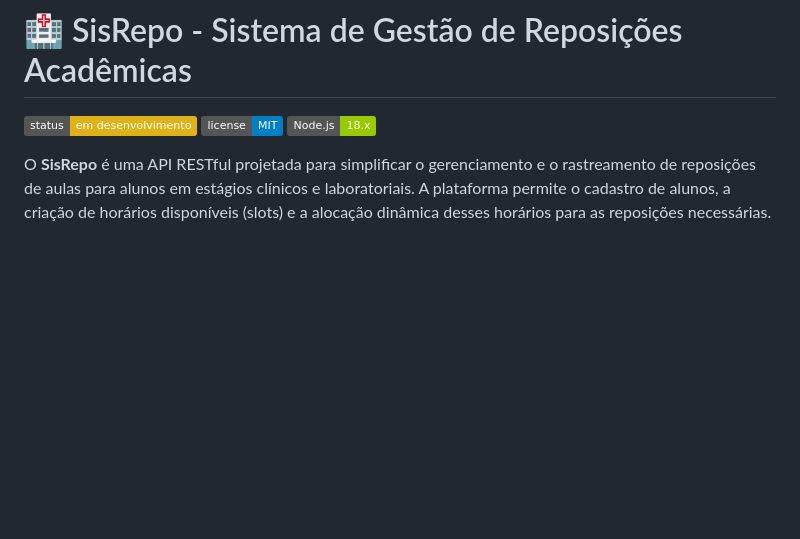
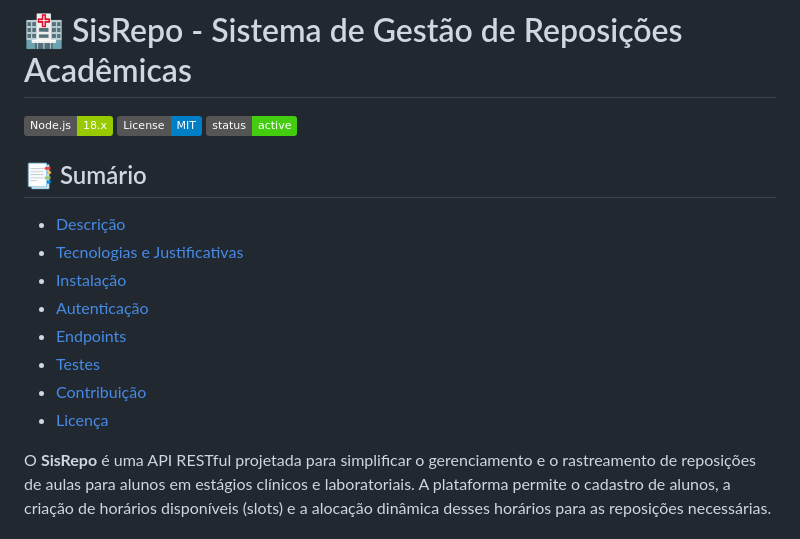
Before and after one commit to pholiveira-dev/sisrepo, a Markdown page: README.md, the part around the change. Drawn GitHub-style; badges without logos; blank space fills up the shorter version.

```diff
--- a/README.md
+++ b/README.md
@@ -1,8 +1,19 @@
 # 🏥 SisRepo - Sistema de Gestão de Reposições Acadêmicas
 
-![Badge de Status](https://img.shields.io/badge/status-em%20desenvolvimento-yellow)
-![Badge de Licença](https://img.shields.io/badge/license-MIT-blue)
-![Badge do Node.js](https://img.shields.io/badge/Node.js-18.x-green)
+![Node.js](https://img.shields.io/badge/Node.js-18.x-green?logo=node.js)
+![License: MIT](https://img.shields.io/badge/License-MIT-blue.svg)
+![Status](https://img.shields.io/badge/status-active-success)
+
+## 📑 Sumário
+- [Descrição](#-sisrepo---sistema-de-gestão-de-reposições-acadêmicas)
+- [Tecnologias e Justificativas](#-tecnologias-e-justificativa-das-escolhas)
+- [Instalação](#-instalação-e-execução)
+- [Autenticação](#️-autenticação-e-autorização)
+- [Endpoints](#️-endpoints-da-api)
+- [Testes](#-testes)
+- [Contribuição](#-como-contribuir)
+- [Licença](#-licença)
+
 
 O **SisRepo** é uma API RESTful projetada para simplificar o gerenciamento e o rastreamento de reposições de aulas para alunos em estágios clínicos e laboratoriais. A plataforma permite o cadastro de alunos, a criação de horários disponíveis (slots) e a alocação dinâmica desses horários para as reposições necessárias.
 
```
